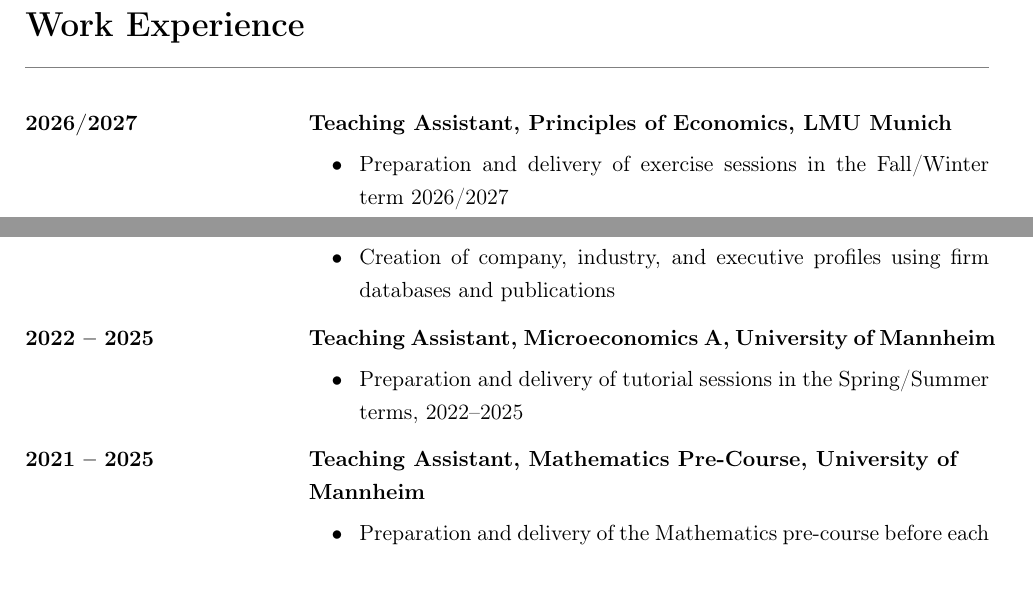
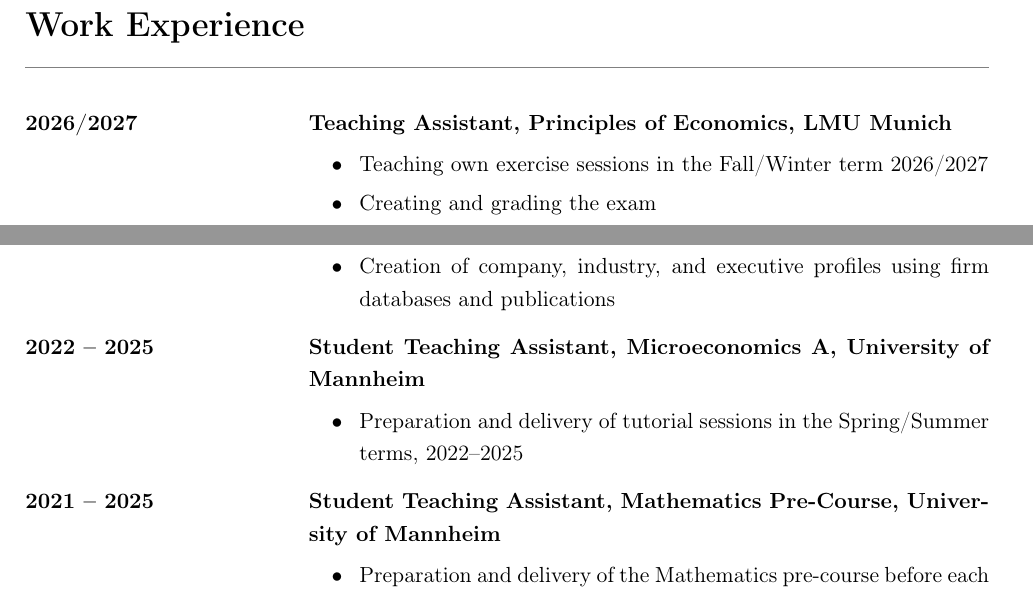
Before and after one commit to yannick-knieriemen/yannick-knieriemen.github.io, a LaTeX CV (cv/cv.tex): two parts of pages 1 and 2 of 3, joined at a grey line, cut so that both start at the same text. Compiled offline with pdfLaTeX.

Commit message:
content: mark Mannheim roles as student TA, list LMU TA duties in CV
Co-Authored-By: Claude Opus 5.5 <noreply@anthropic.com>

```diff
--- a/cv/cv.tex
+++ b/cv/cv.tex
@@ -67,7 +67,8 @@
 \begin{description}[style=nextline, labelwidth=4cm, labelsep=1cm, leftmargin=5cm, itemsep=0.3em]
     \item[2026/2027] \textbf{Teaching Assistant, Principles of Economics, LMU Munich}
     \begin{itemize}[left=0.4cm, label=\textbullet, itemsep=0.1em, labelsep=0.3cm, topsep=0pt]
-        \item Preparation and delivery of exercise sessions in the Fall/Winter term 2026/2027
+        \item Teaching own exercise sessions in the Fall/Winter term 2026/2027
+        \item Creating and grading the exam
     \end{itemize}
     \item[10/2025 -- 04/2026] \textbf{Student Research Assistant at the Center for Energy, Climate, and Resources, ifo Institute Munich}
     \begin{itemize}[left=0.4cm, label=\textbullet, itemsep=0.1em,labelsep=0.3cm,topsep=0pt]
@@ -78,11 +79,11 @@
         \item Research and analysis of macroeconomic topics using press databases, analyst reports, and academic publications
         \item Creation of company, industry, and executive profiles using firm databases and publications
     \end{itemize}
-    \item[2022 -- 2025] \textbf{Teaching Assistant, Microeconomics A, University of Mannheim}
+    \item[2022 -- 2025] \textbf{Student Teaching Assistant, Microeconomics A, University of Mannheim}
     \begin{itemize}[left=0.4cm, label=\textbullet, itemsep=0.1em, labelsep=0.3cm, topsep=0pt]
         \item Preparation and delivery of tutorial sessions in the Spring/Summer terms, 2022–2025
     \end{itemize}
-    \item[2021 -- 2025] \textbf{Teaching Assistant, Mathematics Pre-Course, University of \\ Mannheim}
+    \item[2021 -- 2025] \textbf{Student Teaching Assistant, Mathematics Pre-Course, University of Mannheim}
     \begin{itemize}[left=0.4cm, label=\textbullet, itemsep=0.1em, labelsep=0.3cm, topsep=0pt]
         \item Preparation and delivery of the Mathematics pre-course before each Fall/Winter term, 2021–2025
     \end{itemize}
```
Also changed, not shown: 1 other file.
